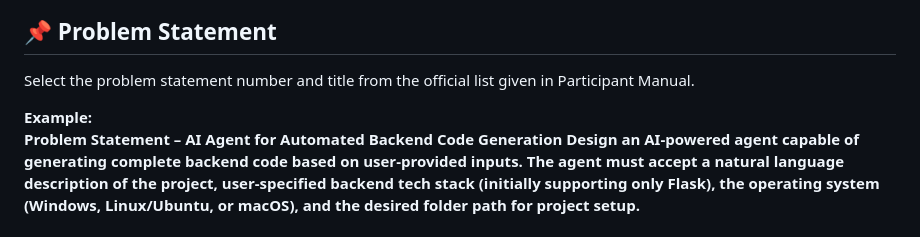
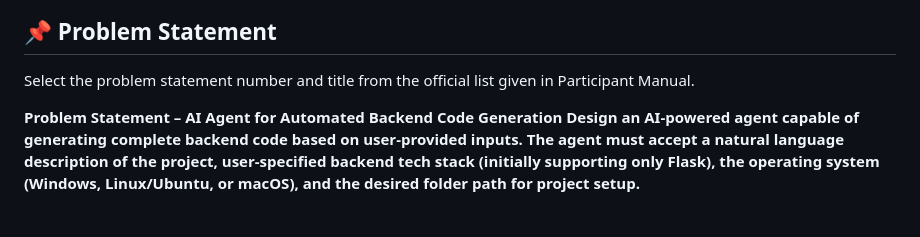
Before and after one commit to aayush598/BackendPilot, a Markdown page: README.md, the part around the change. Drawn GitHub-style.

```diff
--- a/README.md
+++ b/README.md
@@ -10,7 +10,6 @@
 
 Select the problem statement number and title from the official list given in Participant Manual.
 
-**Example:**
 **Problem Statement  – AI Agent for Automated Backend Code Generation
 Design an AI-powered agent capable of generating complete backend code based on user-provided inputs. The agent must accept a natural language description of the project, user-specified backend tech stack (initially supporting only Flask), the operating system (Windows, Linux/Ubuntu, or macOS), and the desired folder path for project setup.**
 
```
